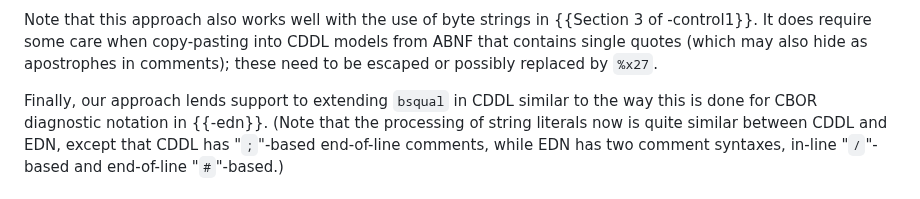
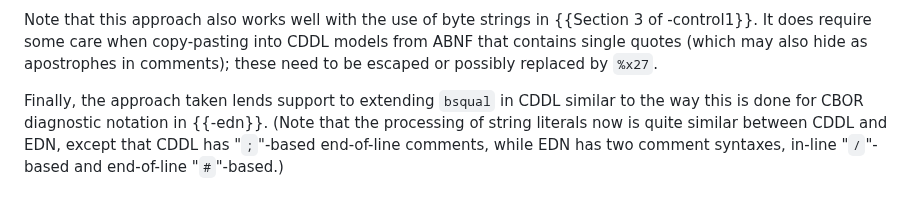
Before and after one commit to cbor-wg/update-8610-grammar, a Markdown page: draft-ietf-cbor-update-8610-grammar.md, the part around the change. GitHub-like rendering.

Commit message:
Fix the last "we" (which took the form "our")

```diff
--- a/draft-ietf-cbor-update-8610-grammar.md
+++ b/draft-ietf-cbor-update-8610-grammar.md
@@ -537,7 +537,7 @@ It does require some care when copy-pasting into CDDL models from ABNF
 that contains single quotes (which may also hide as apostrophes
 in comments); these need to be escaped or possibly replaced by `%x27`.
 
-Finally, our approach lends support to extending `bsqual` in CDDL
+Finally, the approach taken lends support to extending `bsqual` in CDDL
 similar to the way this is done for CBOR diagnostic notation in {{-edn}}.
 (Note that the processing of string literals now is quite similar between
 CDDL and EDN, except that CDDL has "`;`"-based end-of-line comments, while EDN has
```
